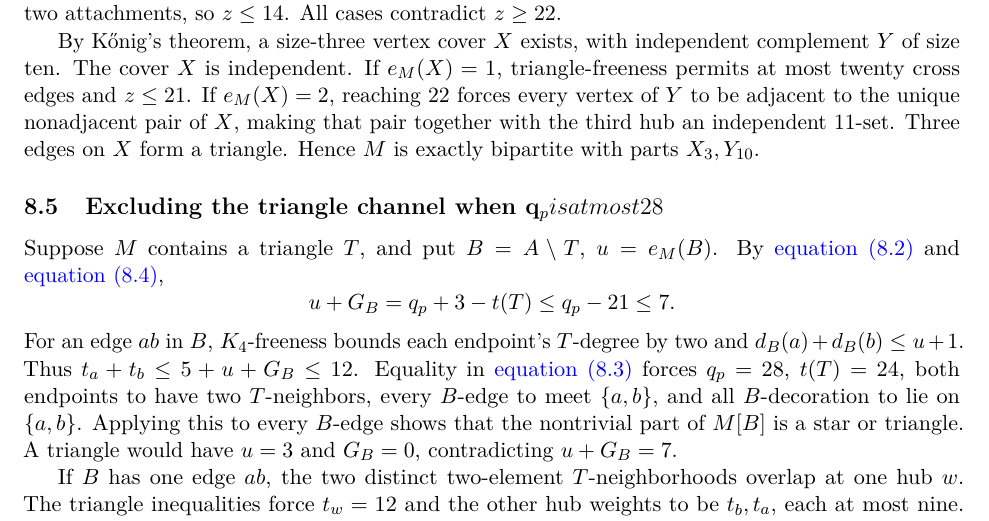
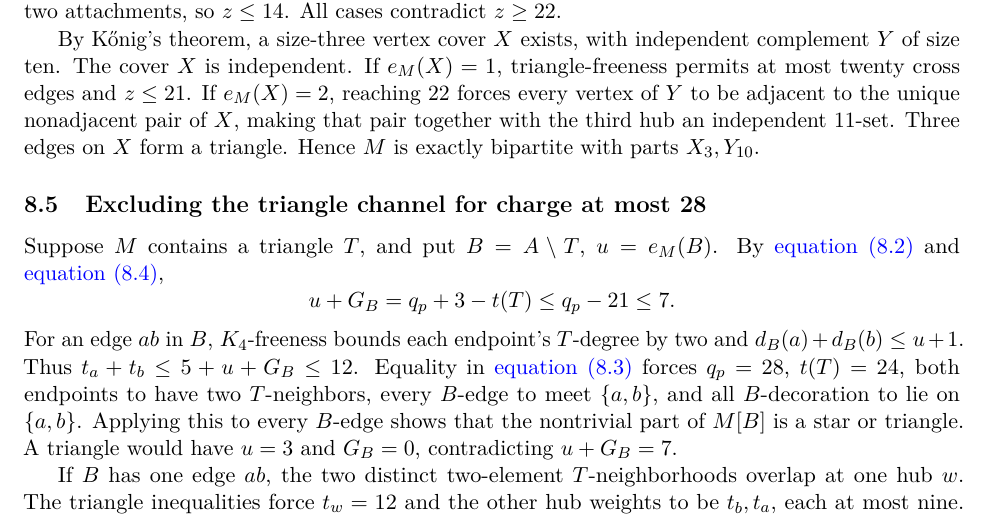
Before and after one commit to Icarus-K-Laplace/EG617-r12-proof, a LaTeX paper (PAPER/main.tex, which reads PAPER/sections/08-cover.tex): part of page 25 of 32, cut so that both start at the same text. Compiled offline with pdfLaTeX.

Commit message:
Remove an unescaped subscript from a section heading

```diff
--- a/PAPER/sections/08-cover.tex
+++ b/PAPER/sections/08-cover.tex
@@ -126,7 +126,7 @@ Thus the matching number is exactly three. Such an $M$ must be bipartite. A shor
 
 By K\H{o}nig's theorem, a size-three vertex cover $X$ exists, with independent complement $Y$ of size ten. The cover $X$ is independent. If $e_M(X)=1$, triangle-freeness permits at most twenty cross edges and $z\leq21$. If $e_M(X)=2$, reaching $22$ forces every vertex of $Y$ to be adjacent to the unique nonadjacent pair of $X$, making that pair together with the third hub an independent $11$-set. Three edges on $X$ form a triangle. Hence $M$ is exactly bipartite with parts $X_3,Y_{10}$.
 
-\subsection{Excluding the triangle channel when q_p is at most 28}
+\subsection{Excluding the triangle channel for charge at most 28}
 
 Suppose $M$ contains a triangle $T$, and put $B=A\setminus T$, $u=e_M(B)$. By \cref{eq:charge-subset} and \cref{eq:triangle-K4-rows},
 \[
```
